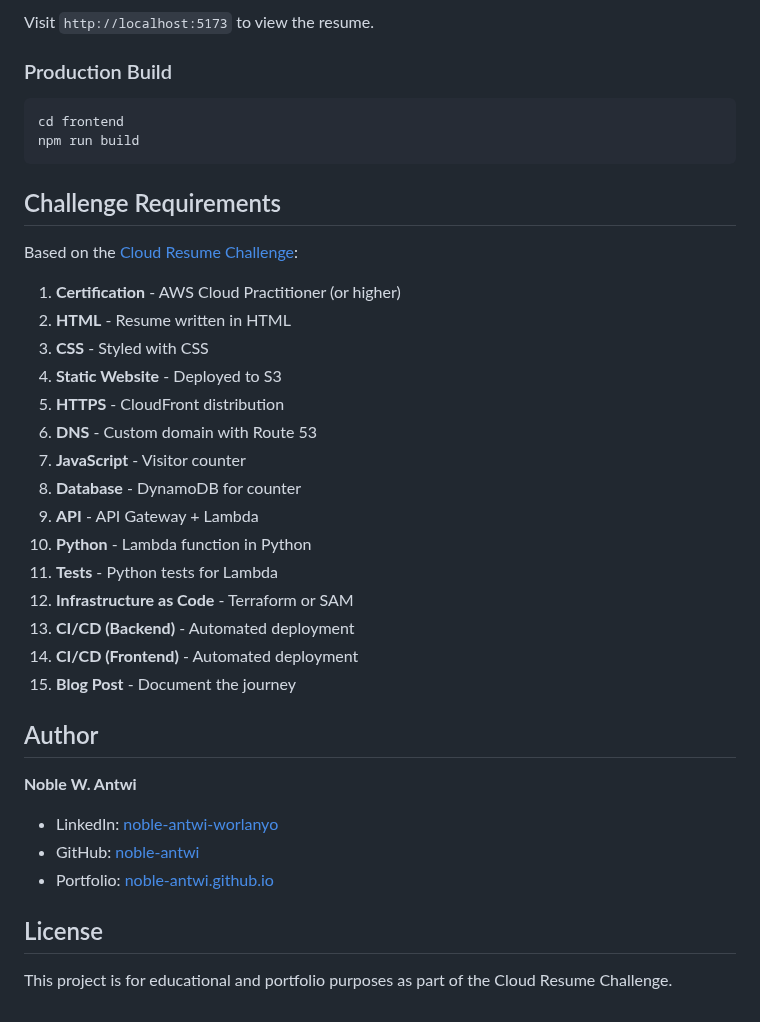
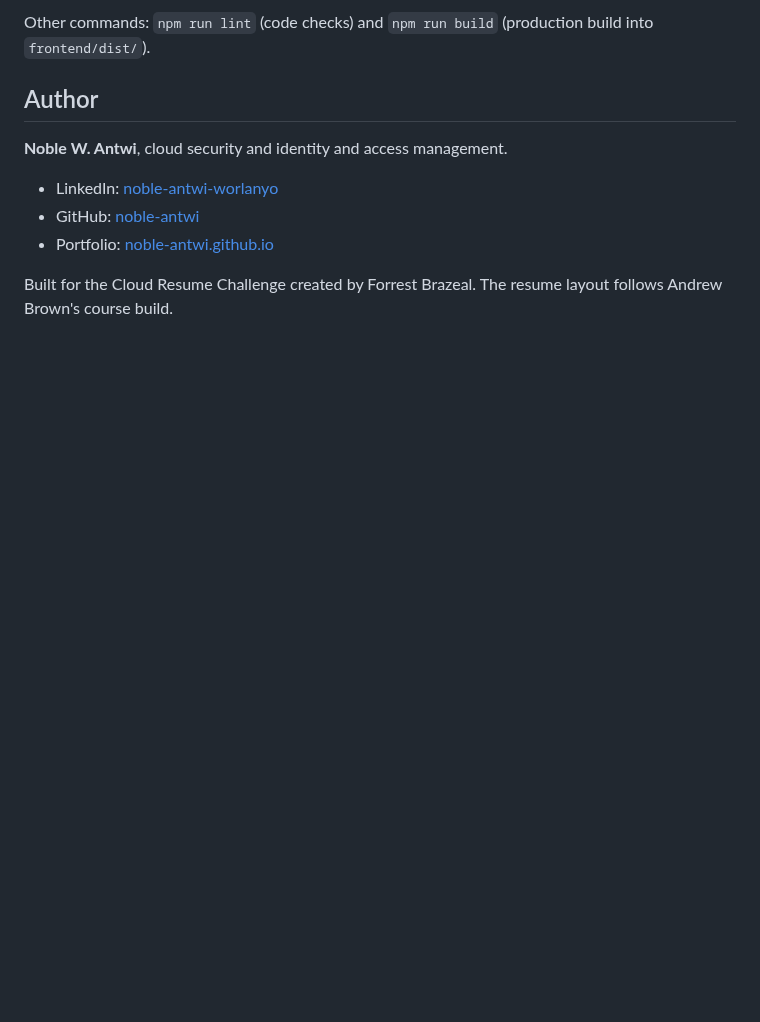
Before and after one commit to noble-antwi/cloud-resume-challenge, a Markdown page: README.md, the part around one of its changes. Rendered like a GitHub page; blank space fills up the shorter version.

````diff
--- a/README.md
+++ b/README.md
@@ -113,41 +97,13 @@ npm run dev
 ```
 
-Visit `http://localhost:5173` to view the resume.
-
-### Production Build
-
-```bash
-cd frontend
-npm run build
-```
-
-## Challenge Requirements
-
-Based on the [Cloud Resume Challenge](https://cloudresumechallenge.dev/docs/the-challenge/aws/):
-
-1. **Certification** - AWS Cloud Practitioner (or higher)
-2. **HTML** - Resume written in HTML
-3. **CSS** - Styled with CSS
-4. **Static Website** - Deployed to S3
-5. **HTTPS** - CloudFront distribution
-6. **DNS** - Custom domain with Route 53
-7. **JavaScript** - Visitor counter
-8. **Database** - DynamoDB for counter
-9. **API** - API Gateway + Lambda
-10. **Python** - Lambda function in Python
-11. **Tests** - Python tests for Lambda
-12. **Infrastructure as Code** - Terraform or SAM
-13. **CI/CD (Backend)** - Automated deployment
-14. **CI/CD (Frontend)** - Automated deployment
-15. **Blog Post** - Document the journey
+Other commands: `npm run lint` (code checks) and `npm run build` (production build into `frontend/dist/`).
 
 ## Author
 
-**Noble W. Antwi**
+**Noble W. Antwi**, cloud security and identity and access management.
+
 - LinkedIn: [noble-antwi-worlanyo](https://linkedin.com/in/noble-antwi-worlanyo)
 - GitHub: [noble-antwi](https://github.com/noble-antwi)
 - Portfolio: [noble-antwi.github.io](https://noble-antwi.github.io/)
 
-## License
-
-This project is for educational and portfolio purposes as part of the Cloud Resume Challenge.
+Built for the Cloud Resume Challenge created by Forrest Brazeal. The resume layout follows Andrew Brown's course build.
````
Also changed, not shown: other parts of README.md (+76 -92 lines), docs/images/resume-page.png (added).
